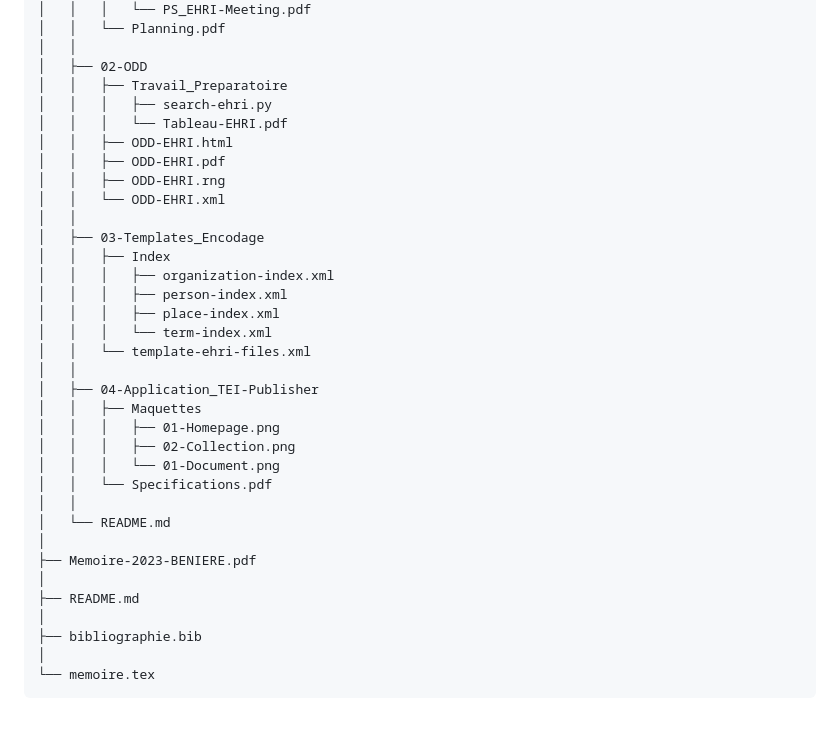
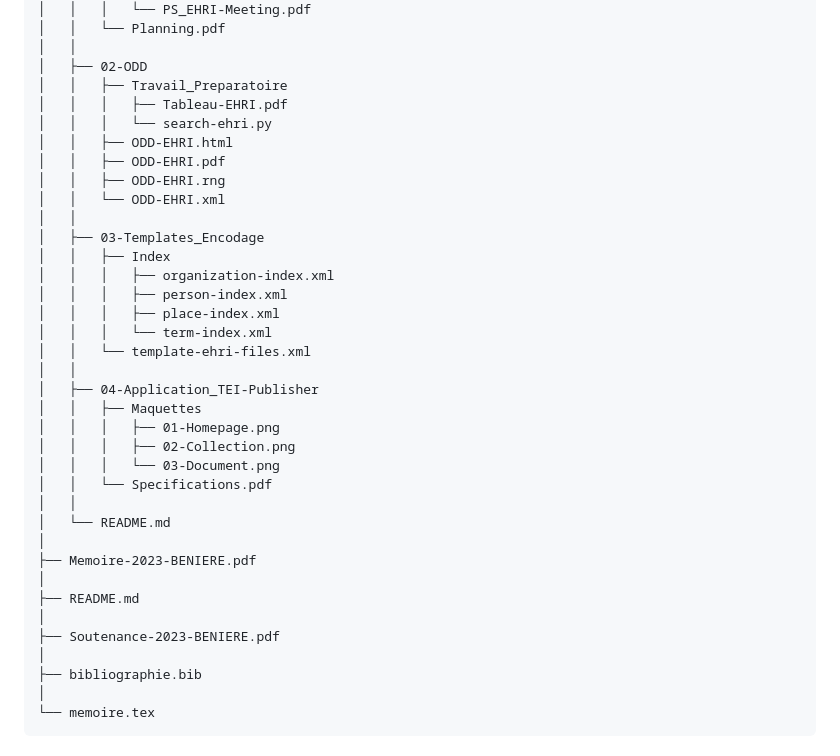
Before and after one commit to SarahBeniere/TNAH_Memoire-2023-BENIERE, a Markdown page: README.md, the part around one of its changes. Rendered like a GitHub page; blank space fills up the shorter version.

Commit message:
Mise à jour du README.md

```diff
--- a/README.md
+++ b/README.md
@@ -78,8 +77,8 @@ TNAH_Memoire-2023-BENIERE
 │   │
 │   ├── 02-ODD
 │   │   ├── Travail_Preparatoire
-│   │   │   ├── search-ehri.py
-│   │   │   └── Tableau-EHRI.pdf
+│   │   │   ├── Tableau-EHRI.pdf
+│   │   │   └── search-ehri.py
 │   │   ├── ODD-EHRI.html
 │   │   ├── ODD-EHRI.pdf
 │   │   ├── ODD-EHRI.rng
@@ -97,7 +96,7 @@ TNAH_Memoire-2023-BENIERE
 │   │   ├── Maquettes
 │   │   │   ├── 01-Homepage.png
 │   │   │   ├── 02-Collection.png
-│   │   │   └── 01-Document.png
+│   │   │   └── 03-Document.png
 │   │   └── Specifications.pdf
 │   │
 │   └── README.md
@@ -105,6 +104,8 @@ TNAH_Memoire-2023-BENIERE
 ├── Memoire-2023-BENIERE.pdf
 │
 ├── README.md
+│
+├── Soutenance-2023-BENIERE.pdf
 │
 ├── bibliographie.bib
 │
```
Also changed, not shown: other parts of README.md (+1 -2 lines).
